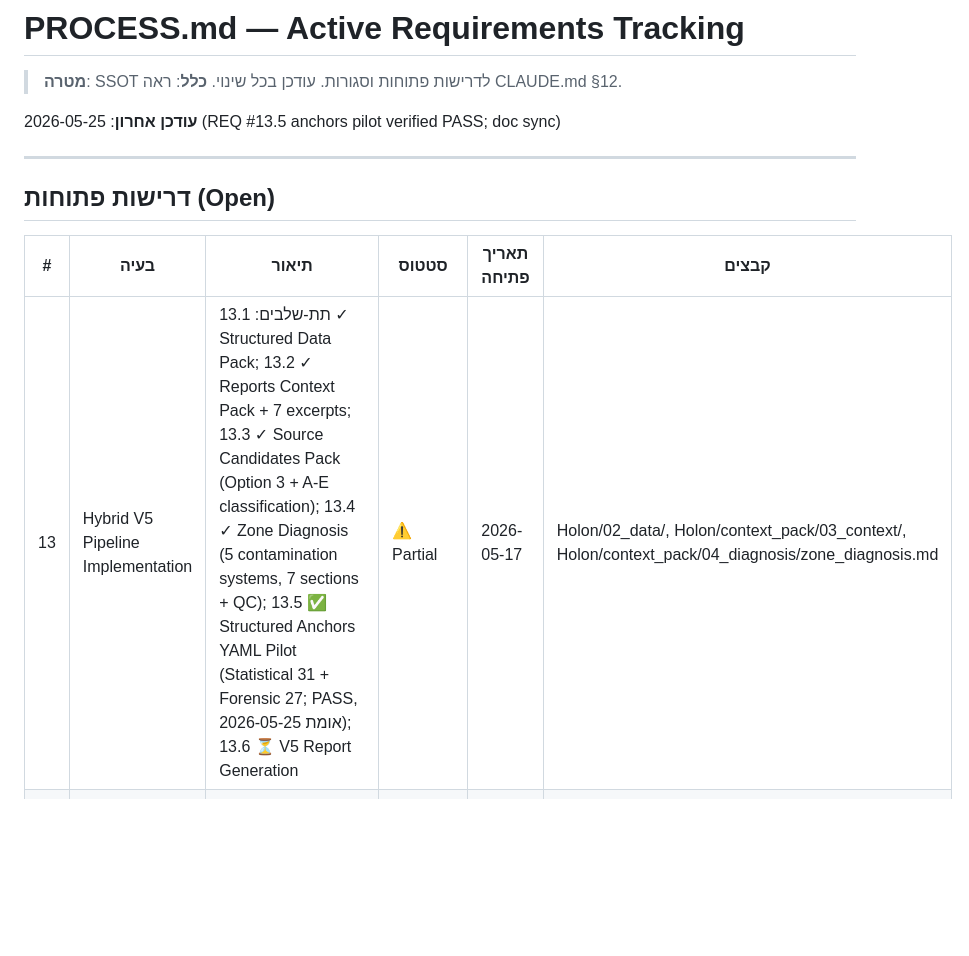
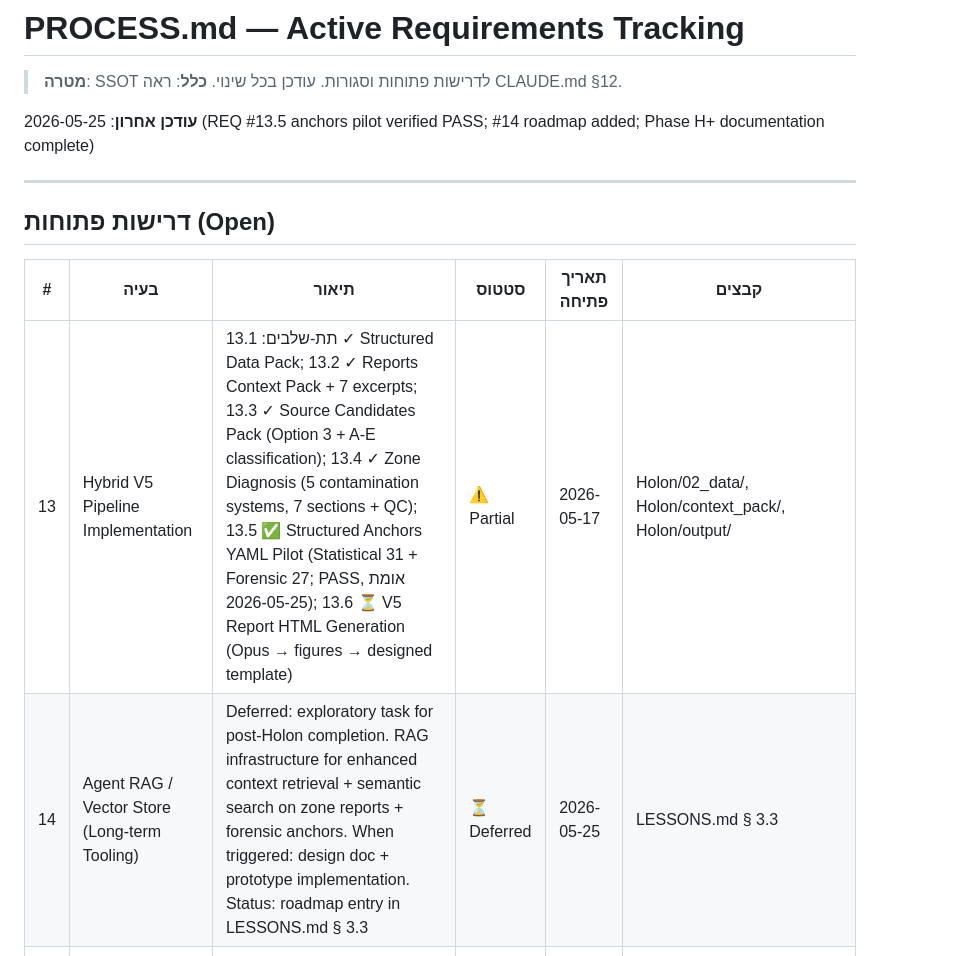
Before and after one commit to haimk-max/Industrial-Areas-Report, a Markdown page: PROCESS.md, the part around the change. Drawn GitHub-style; blank space fills up the shorter version.

```diff
--- a/PROCESS.md
+++ b/PROCESS.md
@@ -3,7 +3,7 @@
 > **מטרה**: SSOT לדרישות פתוחות וסגורות. עודכן בכל שינוי.
 > **כלל**: ראה CLAUDE.md §12.
 
-**עודכן אחרון**: 2026-05-25 (REQ #13.5 anchors pilot verified PASS; doc sync)
+**עודכן אחרון**: 2026-05-25 (REQ #13.5 anchors pilot verified PASS; #14 roadmap added; Phase H+ documentation complete)
 
 ---
 
@@ -11,7 +11,8 @@
 
 | # | בעיה | תיאור | סטטוס | תאריך פתיחה | קבצים |
 |---|------|--------|--------|----------------|--------|
-| 13 | Hybrid V5 Pipeline Implementation | תת-שלבים: 13.1 ✓ Structured Data Pack; 13.2 ✓ Reports Context Pack + 7 excerpts; 13.3 ✓ Source Candidates Pack (Option 3 + A-E classification); 13.4 ✓ Zone Diagnosis (5 contamination systems, 7 sections + QC); 13.5 ✅ Structured Anchors YAML Pilot (Statistical 31 + Forensic 27; PASS, אומת 2026-05-25); 13.6 ⏳ V5 Report Generation | ⚠️ Partial | 2026-05-17 | Holon/02_data/, Holon/context_pack/03_context/, Holon/context_pack/04_diagnosis/zone_diagnosis.md |
+| 13 | Hybrid V5 Pipeline Implementation | תת-שלבים: 13.1 ✓ Structured Data Pack; 13.2 ✓ Reports Context Pack + 7 excerpts; 13.3 ✓ Source Candidates Pack (Option 3 + A-E classification); 13.4 ✓ Zone Diagnosis (5 contamination systems, 7 sections + QC); 13.5 ✅ Structured Anchors YAML Pilot (Statistical 31 + Forensic 27; PASS, אומת 2026-05-25); 13.6 ⏳ V5 Report HTML Generation (Opus → figures → designed template) | ⚠️ Partial | 2026-05-17 | Holon/02_data/, Holon/context_pack/, Holon/output/ |
+| 14 | Agent RAG / Vector Store (Long-term Tooling) | Deferred: exploratory task for post-Holon completion. RAG infrastructure for enhanced context retrieval + semantic search on zone reports + forensic anchors. When triggered: design doc + prototype implementation. Status: roadmap entry in LESSONS.md § 3.3 | ⏳ Deferred | 2026-05-25 | LESSONS.md § 3.3 |
 | 7 | Skills/אוטומציה לתהליכים חוזרים | אימוץ simplify (קוד כפול), init (regen CLAUDE.md), review (PR) | ⏳ Deferred | 2026-05-14 | אחרי בעיות 2–4 |
 | 11 | HIGH-priority simplify fixes (regexes + data loader) | pre-compile 8 module-level regexes (hot-path optimization), extract load_all_core_data() לdata_loader.py | ⏳ Deferred | 2026-05-14 | scripts/generate_holon_*.py, data_loader.py |
 
```
Also changed, not shown: CLAUDE.md (+11 -9 lines), LESSONS.md (+27 -0 lines).
